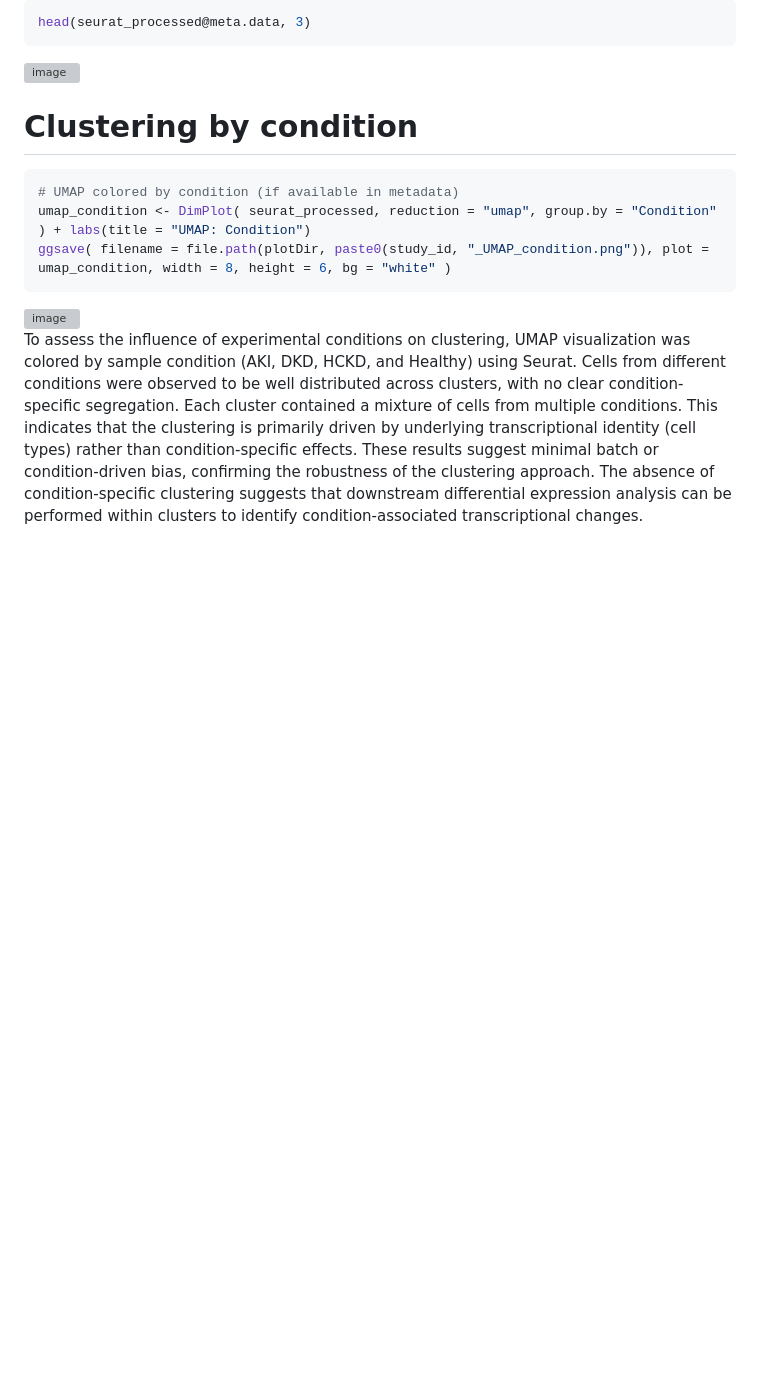
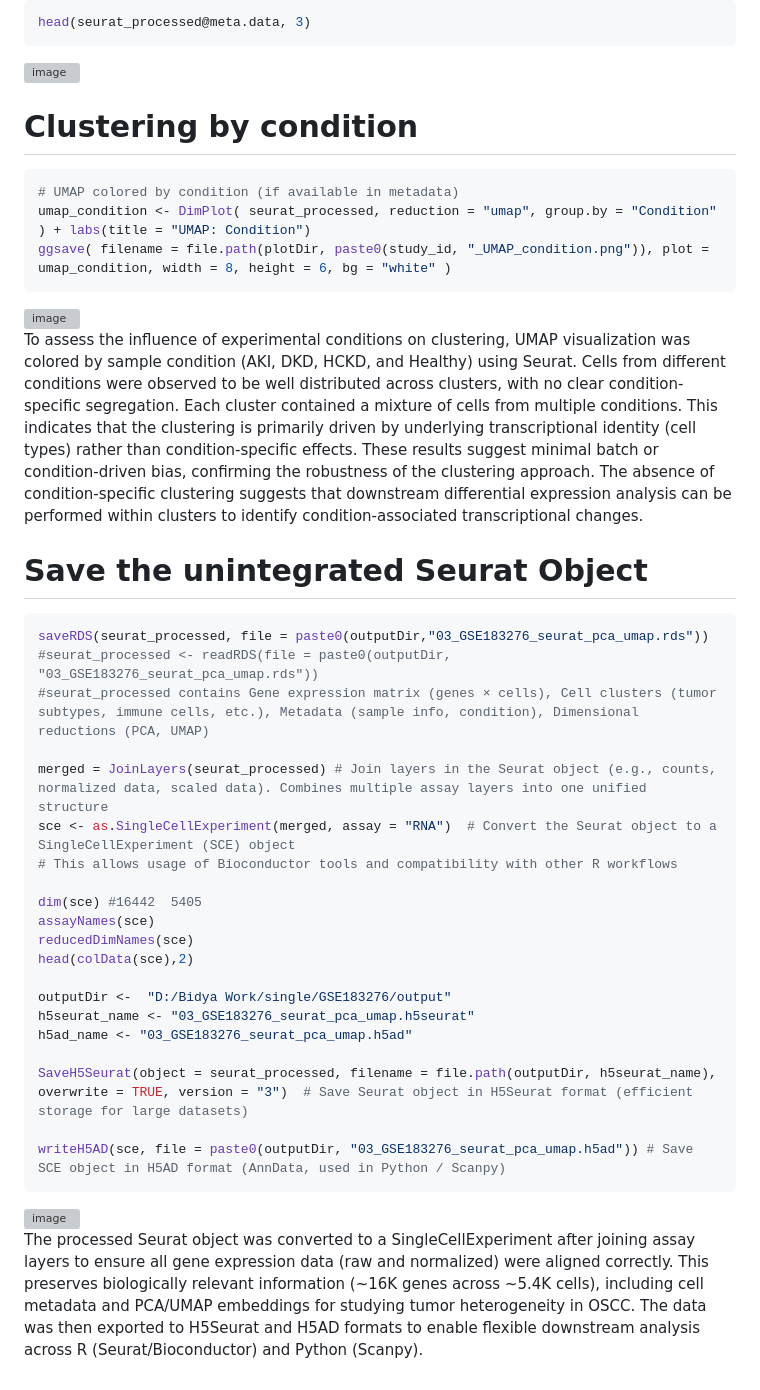
Before and after one commit to Bidya122/scRNA-seq-Analysis, a Markdown page: README.md, the part around the change. GitHub-like rendering; blank space fills up the shorter version; grey boxes are pictures that could not be loaded.

Commit message:
Update README with Seurat object saving instructions
Added instructions for saving and exporting Seurat and SCE objects.

````diff
--- a/README.md
+++ b/README.md
@@ -822,3 +822,30 @@ ggsave( filename = file.path(plotDir, paste0(study_id, "_UMAP_condition.png")),
 <img width="1206" height="905" alt="image" src="https://github.com/user-attachments/assets/0c307d50-e681-49ef-9235-5b43ddea7de9" />
 
 To assess the influence of experimental conditions on clustering, UMAP visualization was colored by sample condition (AKI, DKD, HCKD, and Healthy) using Seurat. Cells from different conditions were observed to be well distributed across clusters, with no clear condition-specific segregation. Each cluster contained a mixture of cells from multiple conditions. This indicates that the clustering is primarily driven by underlying transcriptional identity (cell types) rather than condition-specific effects. These results suggest minimal batch or condition-driven bias, confirming the robustness of the clustering approach. The absence of condition-specific clustering suggests that downstream differential expression analysis can be performed within clusters to identify condition-associated transcriptional changes.
+
+# Save the unintegrated Seurat Object
+```bash
+saveRDS(seurat_processed, file = paste0(outputDir,"03_GSE183276_seurat_pca_umap.rds"))
+#seurat_processed <- readRDS(file = paste0(outputDir, "03_GSE183276_seurat_pca_umap.rds"))
+#seurat_processed contains Gene expression matrix (genes × cells), Cell clusters (tumor subtypes, immune cells, etc.), Metadata (sample info, condition), Dimensional reductions (PCA, UMAP)
+
+merged = JoinLayers(seurat_processed) # Join layers in the Seurat object (e.g., counts, normalized data, scaled data). Combines multiple assay layers into one unified structure
+sce <- as.SingleCellExperiment(merged, assay = "RNA")  # Convert the Seurat object to a SingleCellExperiment (SCE) object
+# This allows usage of Bioconductor tools and compatibility with other R workflows
+
+dim(sce) #16442  5405
+assayNames(sce)
+reducedDimNames(sce)
+head(colData(sce),2)
+
+outputDir <-  "D:/Bidya Work/single/GSE183276/output"
+h5seurat_name <- "03_GSE183276_seurat_pca_umap.h5seurat"
+h5ad_name <- "03_GSE183276_seurat_pca_umap.h5ad"
+
+SaveH5Seurat(object = seurat_processed, filename = file.path(outputDir, h5seurat_name), overwrite = TRUE, version = "3")  # Save Seurat object in H5Seurat format (efficient storage for large datasets)
+
+writeH5AD(sce, file = paste0(outputDir, "03_GSE183276_seurat_pca_umap.h5ad")) # Save SCE object in H5AD format (AnnData, used in Python / Scanpy)
+```
+<img width="1442" height="392" alt="image" src="https://github.com/user-attachments/assets/2df6d45f-cd71-4f4a-bd9a-d60980b726d9" />
+
+The processed Seurat object was converted to a SingleCellExperiment after joining assay layers to ensure all gene expression data (raw and normalized) were aligned correctly. This preserves biologically relevant information (~16K genes across ~5.4K cells), including cell metadata and PCA/UMAP embeddings for studying tumor heterogeneity in OSCC. The data was then exported to H5Seurat and H5AD formats to enable flexible downstream analysis across R (Seurat/Bioconductor) and Python (Scanpy).
````
